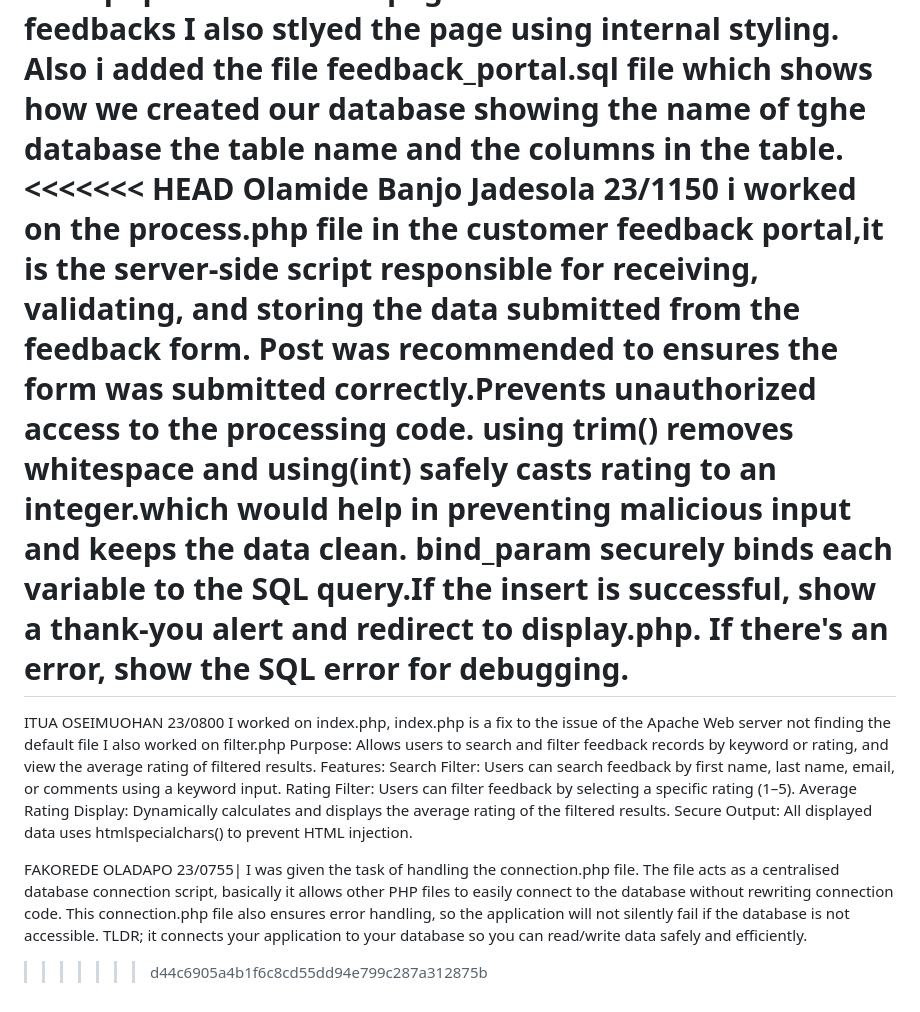
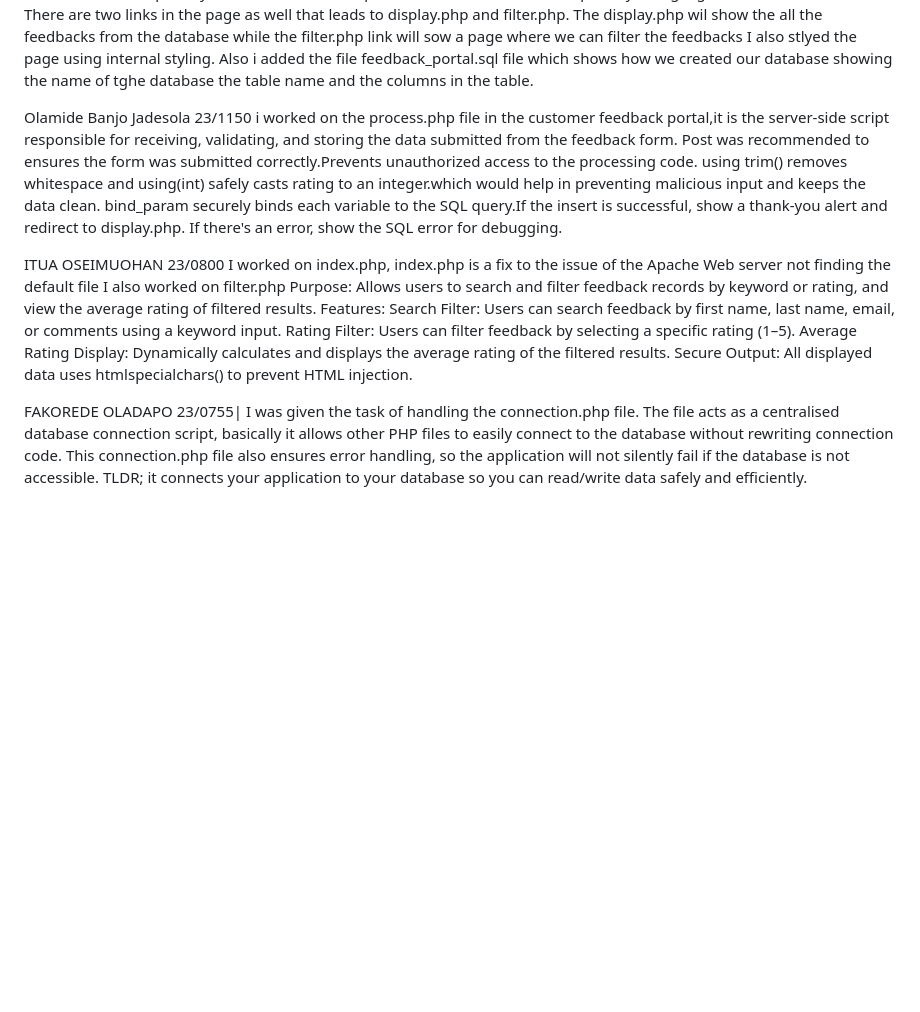
Before and after one commit to olasubomiawolaja/webAppDev-GROUP-A-GROUP9, a Markdown page: Assignment-1/README.md, the part around the change. Drawn GitHub-style; blank space fills up the shorter version.

```diff
--- a/Assignment-1/README.md
+++ b/Assignment-1/README.md
@@ -16,13 +16,15 @@ AWOLAJA OLASUBOMI MICHEAL 23/2020|
 I added the feeback.html and  the internal styling for the feedback.html file. This file creates a page where user can input their name, email , rating, comments for the feedback portal. The feedback form is submited to the process.php file for processing. The code is written in a way that its compulsory for the user to fill all the input space on the page. Lets say for example if the user should skip the last name and try to submit a pop up messgage shows that its compulsory for the user fill that input field.
 , also the user cant input any rating higher than 5 or lower than 1. There are two links in the page as well that leads to display.php and filter.php. The display.php wil show the all the feedbacks from the database while the filter.php link will sow a page where we can filter the feedbacks I also  stlyed the page using internal styling.
 Also i added the file feedback_portal.sql file which shows how we created our database showing the name of tghe database the table name and the columns in the table.
-<<<<<<< HEAD
+
+
 Olamide Banjo  Jadesola 23/1150
 i worked on the process.php file in the customer feedback portal,it  is the server-side script responsible for receiving, validating, and storing the data submitted from the feedback form.
 Post was recommended to ensures the form was submitted correctly.Prevents unauthorized  access to the processing code.
 using trim() removes whitespace and using(int) safely casts rating to an integer.which would help in preventing malicious input and keeps the data clean.
 bind_param securely binds each variable to the SQL query.If the insert is successful, show a thank-you alert and redirect to display.php. If there's an error, show the SQL error for debugging.
-=======
+
+
 
 ITUA OSEIMUOHAN 23/0800
 I worked on index.php, index.php is a fix to the issue of the Apache Web server not finding the default file
@@ -35,7 +37,7 @@ Rating Filter: Users can filter feedback by selecting a specific rating (1–5).
 Average Rating Display: Dynamically calculates and displays the average rating of the filtered results.
 Secure Output: All displayed data uses htmlspecialchars() to prevent HTML injection.
 
+
 FAKOREDE OLADAPO 23/0755|
 I was given the task of handling the connection.php file. The file acts as a centralised database connection script, basically it allows other PHP files to easily connect to the database without rewriting connection code. This connection.php file also ensures error handling, so the application will not silently fail if the database is not accessible.
 TLDR; it connects your application to your database so you can read/write data safely and efficiently.
->>>>>>> d44c6905a4b1f6c8cd55dd94e799c287a312875b
```
